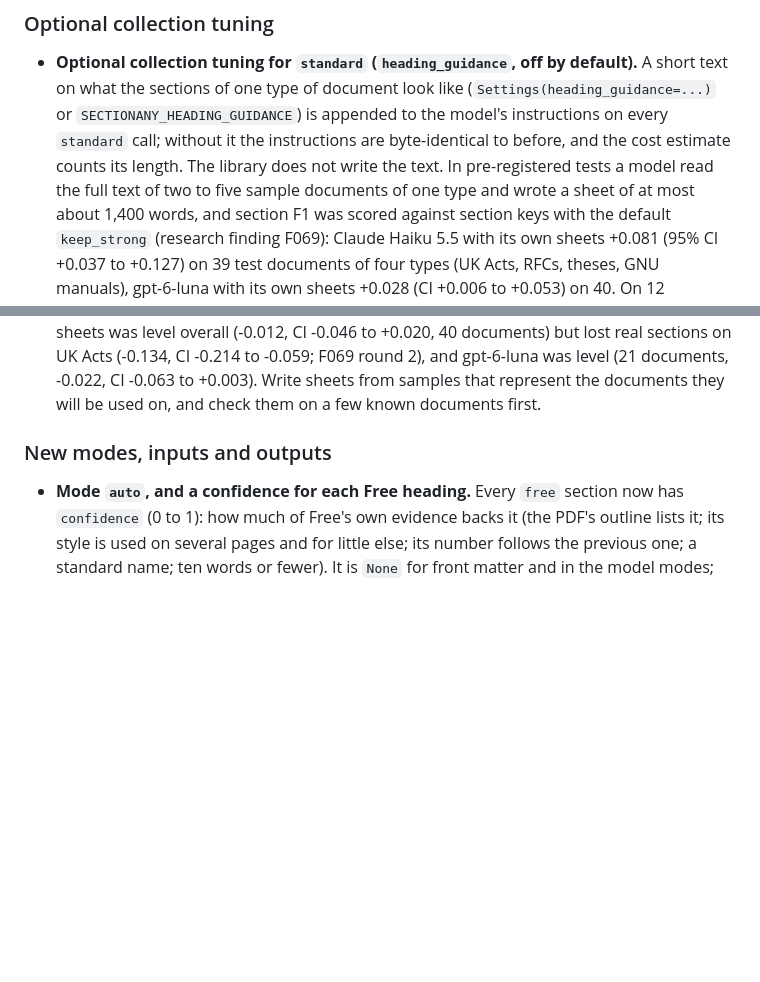
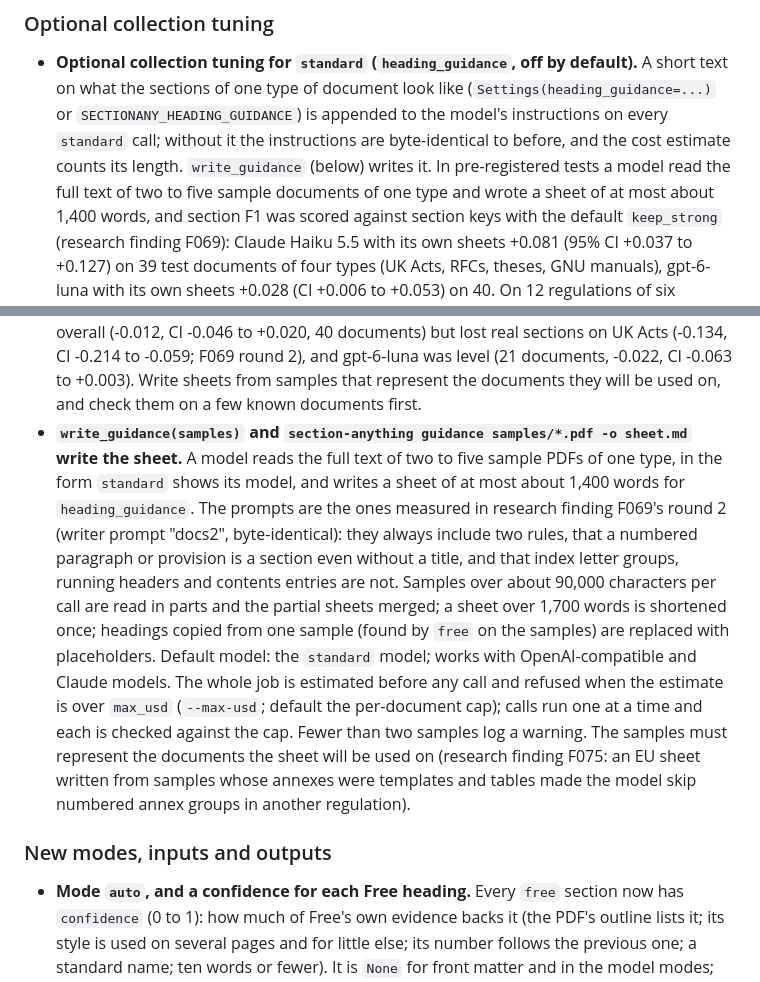
Before and after one commit to Omniwot/section-anything, a Markdown page: CHANGELOG.md, 2 parts joined by grey strips. GitHub-like rendering; blank space fills up the shorter version.

```diff
--- a/CHANGELOG.md
+++ b/CHANGELOG.md
@@ -311,7 +311,7 @@ and metric given there, with the research finding that holds the evidence. No si
   what the sections of one type of document look like (`Settings(heading_guidance=...)` or
   `SECTIONANY_HEADING_GUIDANCE`) is appended to the model's instructions on every `standard` call;
   without it the instructions are byte-identical to before, and the cost estimate counts
-  its length. The library does not write the text. In pre-registered tests a model read the full text of
+  its length. `write_guidance` (below) writes it. In pre-registered tests a model read the full text of
   two to five sample documents of one type and wrote a sheet of at most about 1,400 words, and section
   F1 was scored against section keys with the default `keep_strong` (research finding F069): Claude
   Haiku 5.5 with its own sheets +0.081 (95% CI +0.037 to +0.127) on 39 test documents of four types (UK
@@ -328,6 +328,20 @@ and metric given there, with the research finding that holds the evidence. No si
   real sections on UK Acts (-0.134, CI -0.214 to -0.059; F069 round 2), and gpt-6-luna was level (21
   documents, -0.022, CI -0.063 to +0.003). Write sheets from samples that represent the documents they will be used on, and
   check them on a few known documents first.
+- **`write_guidance(samples)` and `section-anything guidance samples/*.pdf -o sheet.md` write the sheet.**
+  A model reads the full text of two to five sample PDFs of one type, in the form `standard` shows its
+  model, and writes a sheet of at most about 1,400 words for `heading_guidance`. The prompts are the
+  ones measured in research finding F069's round 2 (writer prompt "docs2", byte-identical): they always
+  include two rules, that a numbered paragraph or provision is a section even without a title, and that
+  index letter groups, running headers and contents entries are not. Samples over about 90,000
+  characters per call are read in parts and the partial sheets merged; a sheet over 1,700 words is
+  shortened once; headings copied from one sample (found by `free` on the samples) are replaced with
+  placeholders. Default model: the `standard` model; works with OpenAI-compatible and Claude models.
+  The whole job is estimated before any call and refused when the estimate is over `max_usd`
+  (`--max-usd`; default the per-document cap); calls run one at a time and each is checked against
+  the cap. Fewer than two samples log a warning. The samples must represent the documents the sheet
+  will be used on (research finding F075: an EU sheet written from samples whose annexes were
+  templates and tables made the model skip numbered annex groups in another regulation).
 
 ### New modes, inputs and outputs
 
```
Also changed, not shown: README.md (+7 -6 lines), packages/section-anything/README.md (+26 -5 lines).
